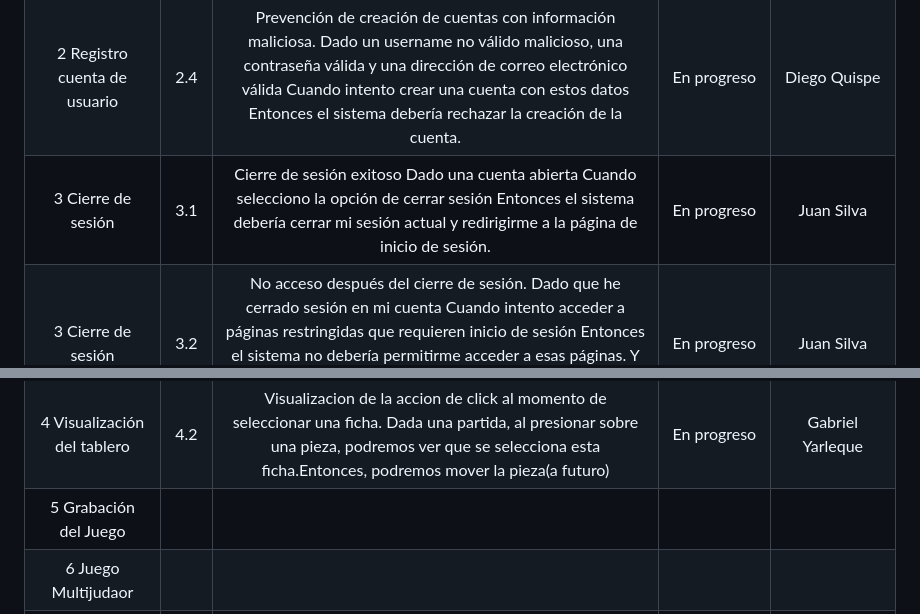
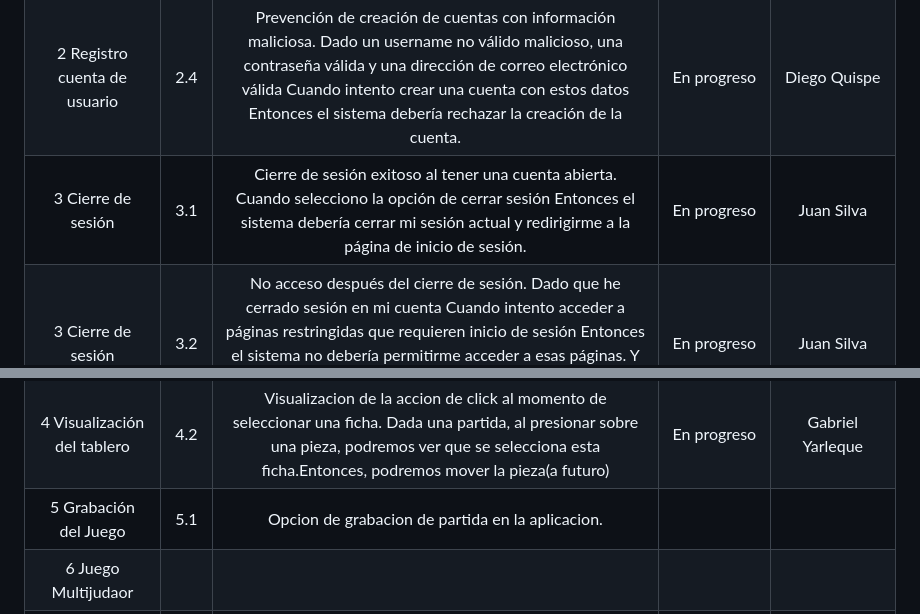
Before and after one commit to GaboYR/CC3S2-project-JuniorTeam-, a Markdown page: REPORTE SPRINT 01.md, 2 parts joined by grey strips. GitHub-like rendering.

```diff
--- a/REPORTE SPRINT 01.md
+++ b/REPORTE SPRINT 01.md
@@ -32,11 +29,11 @@ Presentacion de la microcarta : [Microcarta](https://github.com/GaboYR/JuniorTea
 | 2 Registro cuenta de usuario | 2.2 | Creación de una cuenta fallida con un username existente. Dado un username que ya existe, cuando creo una cuenta con este username Y una contraseña válida que coincida con la contraseña confirmada Y una dirección de correo electrónica valida Entonces el sistema no deberían crear una nueva cuenta Y debería mostrar un mensaje de error de "el username ya existe"| En progreso | Diego Quispe |
 | 2 Registro cuenta de usuario | 2.3 | Creación de una cuenta fallida con una contraseña no válida. Dado un username válido Cuando un usuario crea una cuenta con este username Y una contraseña no válida Y la misma contraseña confirmada Y una dirección de correo electrónico no válida Entonces no se crea la nueva cuenta. Y el sistema debería mostrar mensajes de error diciendo "credenciales invalidas"| En progreso | Diego Quispe |
 | 2 Registro cuenta de usuario | 2.4 | Prevención de creación de cuentas con información maliciosa. Dado un username no válido malicioso, una contraseña válida y una dirección de correo electrónico válida Cuando intento crear una cuenta con estos datos Entonces el sistema debería rechazar la creación de la cuenta.| En progreso | Diego Quispe |
-| 3 Cierre de sesión | 3.1 | Cierre de sesión exitoso Dado una cuenta abierta Cuando selecciono la opción de cerrar sesión Entonces el sistema debería cerrar mi sesión actual y redirigirme a la página de inicio de sesión. | En progreso | Juan Silva |
+| 3 Cierre de sesión | 3.1 | Cierre de sesión exitoso al tener una cuenta abierta. Cuando selecciono la opción de cerrar sesión Entonces el sistema debería cerrar mi sesión actual y redirigirme a la página de inicio de sesión. | En progreso | Juan Silva |
 | 3 Cierre de sesión | 3.2 | No acceso después del cierre de sesión. Dado que he cerrado sesión en mi cuenta Cuando intento acceder a páginas restringidas que requieren inicio de sesión Entonces el sistema no debería permitirme acceder a esas páginas. Y debería redirigirme a la página de inicio de sesión con un mensaje de "Debes inciar sesión primero".| En progreso | Juan Silva |
 | 4 Visualización del tablero  |  4.1  | Inicializacion de un tablero de damas con las fichas en sus respectivas posiciones. Dada una nueva partida, se ubican las piezas en las posiciones por defecto. Entonces, se podra comezar una partida  | En progreso | Gabriel Yarleque
 | 4 Visualización del tablero  |  4.2  | Visualizacion de la accion de click al momento de seleccionar una ficha. Dada una partida, al presionar sobre una pieza, podremos ver que se selecciona esta ficha.Entonces, podremos mover la pieza(a futuro)  | En progreso | Gabriel Yarleque
-| 5 Grabación del Juego        |    | | |
+| 5 Grabación del Juego        |  5.1  | Opcion de grabacion de partida en la aplicacion. | |
 | 6 Juego Multijudaor          |    | | |
 | 7 Juego con bot              |    | | |
 | 8 Juego Local                |    | | |
```
Also changed, not shown: other parts of REPORTE SPRINT 01.md (+9 -12 lines).
